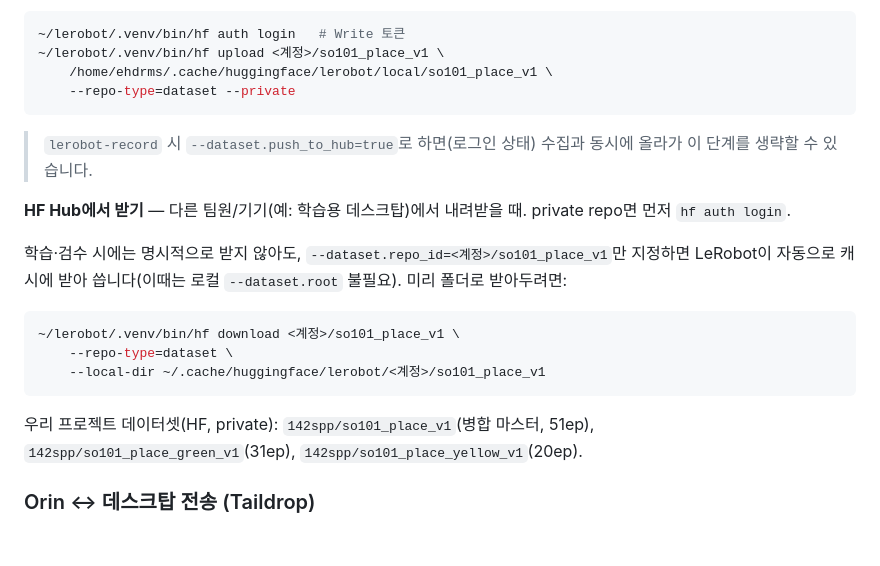
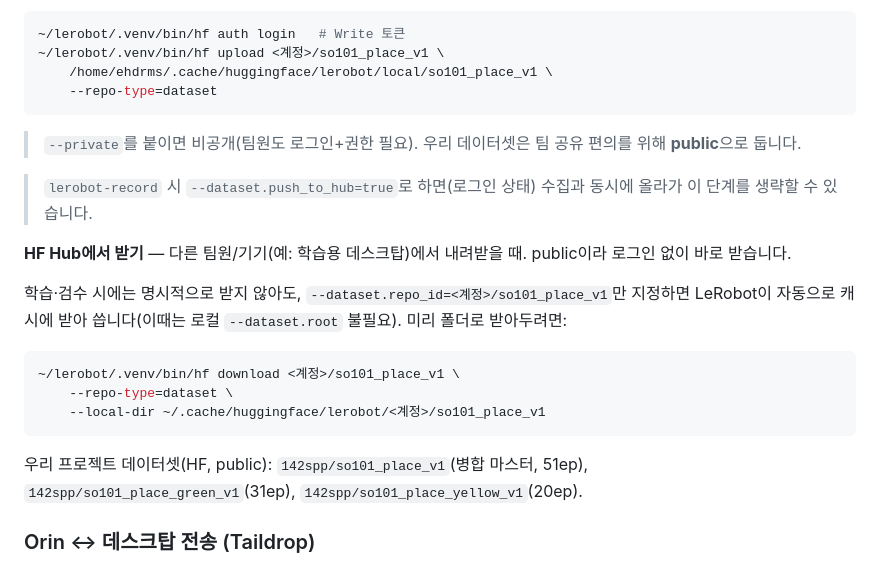
Before and after one commit to capstone-sim2real/lerobot_sim2real, a Markdown page: docs/guide/SO101_데이터수집_관리.md, the part around the change. Rendered like a GitHub page; blank space fills up the shorter version.

Commit message:
Datasets are public: drop login/private notes, teammates pull directly
HF 데이터셋을 public으로 전환. 팀원이 로그인 없이 --dataset.repo_id로 바로
받을 수 있음. 가이드/README의 private·로그인 문구를 public 기준으로 갱신.

Co-Authored-By: Claude Opus 4.8 <noreply@anthropic.com>
Claude-Session: https://claude.ai/code/session_01ULvoC6JF1fUEDN4VK4WdHr

````diff
--- a/docs/guide/SO101_데이터수집_관리.md
+++ b/docs/guide/SO101_데이터수집_관리.md
@@ -204,12 +204,14 @@ cd ~/lerobot
 ~/lerobot/.venv/bin/hf auth login   # Write 토큰
 ~/lerobot/.venv/bin/hf upload <계정>/so101_place_v1 \
     /home/ehdrms/.cache/huggingface/lerobot/local/so101_place_v1 \
-    --repo-type=dataset --private
+    --repo-type=dataset
 ```
+
+> `--private`를 붙이면 비공개(팀원도 로그인+권한 필요). 우리 데이터셋은 팀 공유 편의를 위해 **public**으로 둡니다.
 
 > `lerobot-record` 시 `--dataset.push_to_hub=true`로 하면(로그인 상태) 수집과 동시에 올라가 이 단계를 생략할 수 있습니다.
 
-**HF Hub에서 받기** — 다른 팀원/기기(예: 학습용 데스크탑)에서 내려받을 때. private repo면 먼저 `hf auth login`.
+**HF Hub에서 받기** — 다른 팀원/기기(예: 학습용 데스크탑)에서 내려받을 때. public이라 로그인 없이 바로 받습니다.
 
 학습·검수 시에는 명시적으로 받지 않아도, `--dataset.repo_id=<계정>/so101_place_v1`만 지정하면 LeRobot이 자동으로 캐시에 받아 씁니다(이때는 로컬 `--dataset.root` 불필요). 미리 폴더로 받아두려면:
 
@@ -219,7 +221,7 @@ cd ~/lerobot
     --local-dir ~/.cache/huggingface/lerobot/<계정>/so101_place_v1
 ```
 
-우리 프로젝트 데이터셋(HF, private): `142spp/so101_place_v1`(병합 마스터, 51ep), `142spp/so101_place_green_v1`(31ep), `142spp/so101_place_yellow_v1`(20ep).
+우리 프로젝트 데이터셋(HF, public): `142spp/so101_place_v1`(병합 마스터, 51ep), `142spp/so101_place_green_v1`(31ep), `142spp/so101_place_yellow_v1`(20ep).
 
 ### Orin ↔ 데스크탑 전송 (Taildrop)
 
````
Also changed, not shown: README.md (+1 -1 lines).
